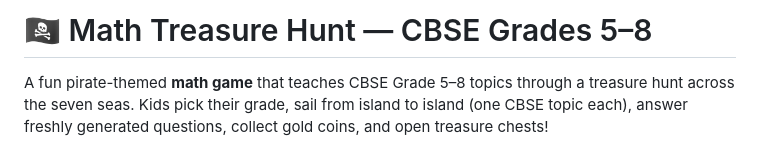
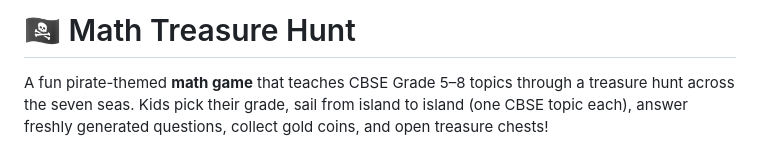
Before and after one commit to srikusri/Math-Game, a Markdown page: README.md, the part around the change. Rendered like a GitHub page.

```diff
--- a/README.md
+++ b/README.md
@@ -1,4 +1,4 @@
-# 🏴‍☠️ Math Treasure Hunt — CBSE Grades 5–8
+# 🏴‍☠️ Math Treasure Hunt
 
 A fun pirate-themed **math game** that teaches CBSE Grade 5–8 topics through a
 treasure hunt across the seven seas. Kids pick their grade, sail from island to
```
